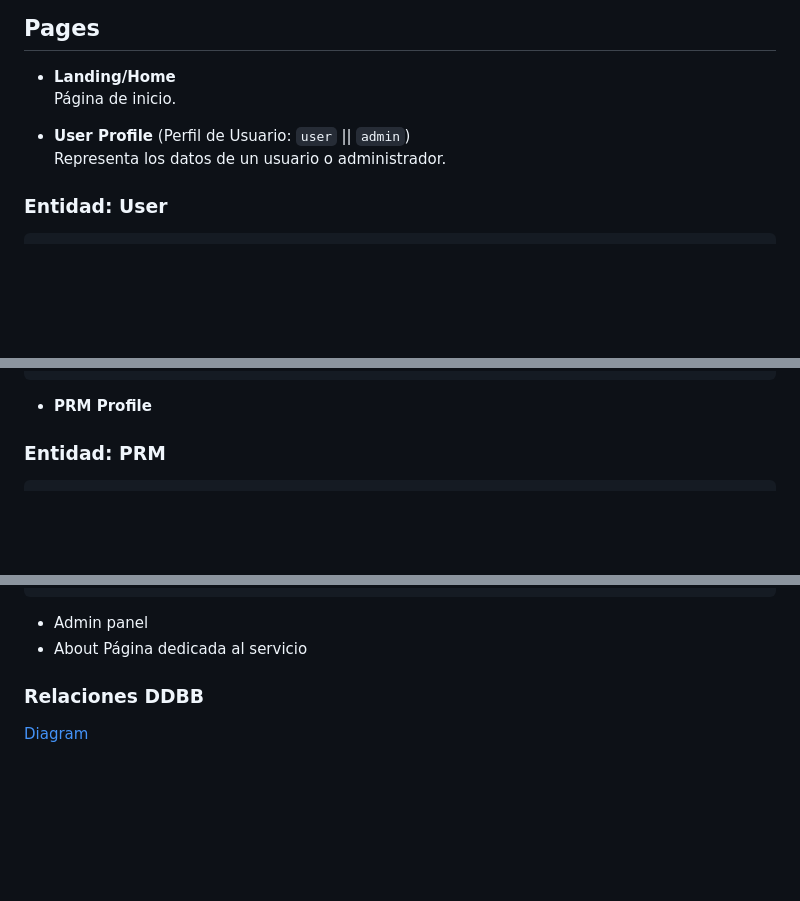
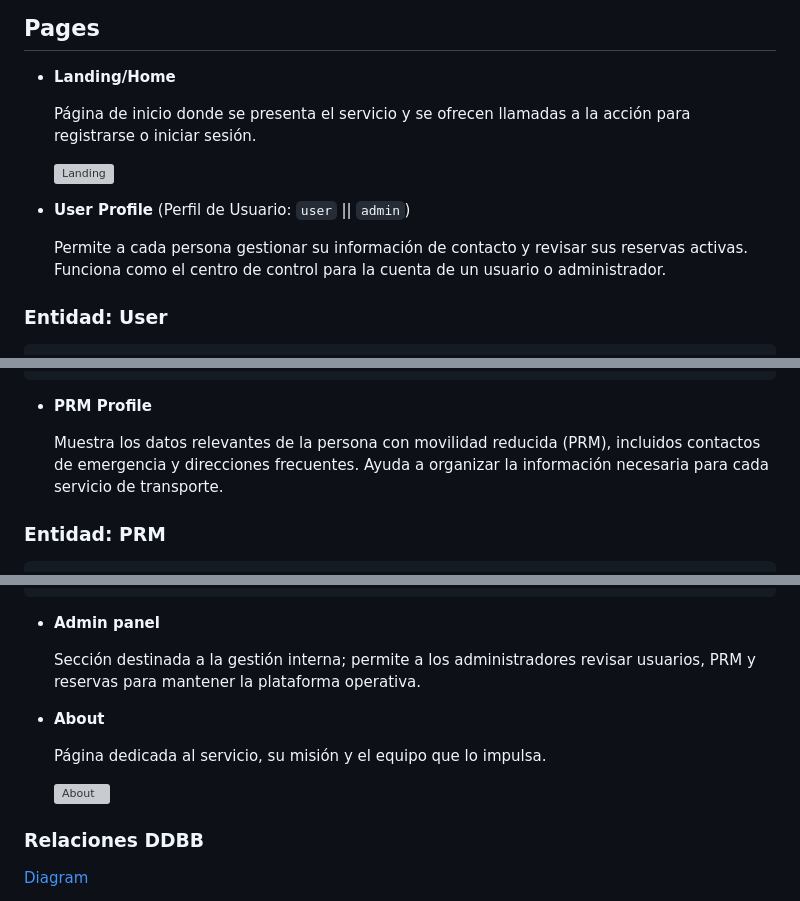
Before and after one commit to FranjSeco/salvida, a Markdown page: README.md, 3 parts joined by grey strips. GitHub-like rendering; blank space fills up the shorter version; grey boxes are pictures that could not be loaded.

````diff
--- a/README.md
+++ b/README.md
@@ -66,10 +66,14 @@ uvicorn main:app --reload
 ## Pages
 
 - **Landing/Home**
-  Página de inicio.
+
+  Página de inicio donde se presenta el servicio y se ofrecen llamadas a la acción para registrarse o iniciar sesión.
+
+  ![Landing](https://github.com/user-attachments/assets/8c57073a-bdf3-47f1-b6ea-632ab6c56dde)
 
 - **User Profile** (Perfil de Usuario: `user` || `admin`)
-  Representa los datos de un usuario o administrador.
+
+  Permite a cada persona gestionar su información de contacto y revisar sus reservas activas. Funciona como el centro de control para la cuenta de un usuario o administrador.
 
 ### Entidad: User
 
@@ -103,6 +107,8 @@ uvicorn main:app --reload
 ```
 
 - **PRM Profile**
+
+  Muestra los datos relevantes de la persona con movilidad reducida (PRM), incluidos contactos de emergencia y direcciones frecuentes. Ayuda a organizar la información necesaria para cada servicio de transporte.
 
 ### Entidad: PRM
 
@@ -164,9 +170,15 @@ uvicorn main:app --reload
 }
 ```
 
-- Admin panel
-- About
-  Página dedicada al servicio
+- **Admin panel**
+
+  Sección destinada a la gestión interna; permite a los administradores revisar usuarios, PRM y reservas para mantener la plataforma operativa.
+
+- **About**
+
+  Página dedicada al servicio, su misión y el equipo que lo impulsa.
+
+  ![About](https://github.com/user-attachments/assets/6699c177-6be9-4f71-a2d7-135785cb7b4d)
 
 ### Relaciones DDBB
 
````
Also changed, not shown: other parts of README.md (+1 -1 lines).
